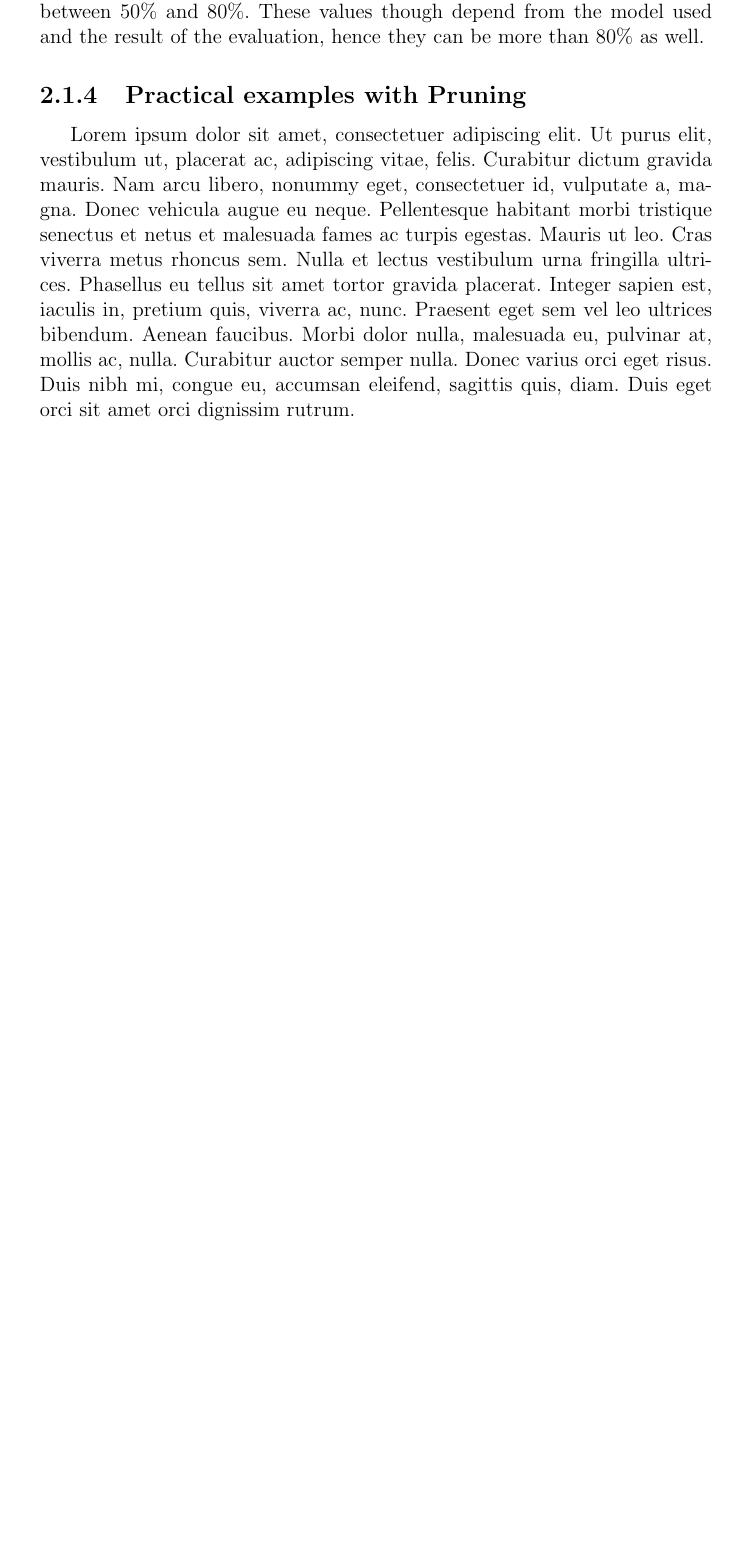
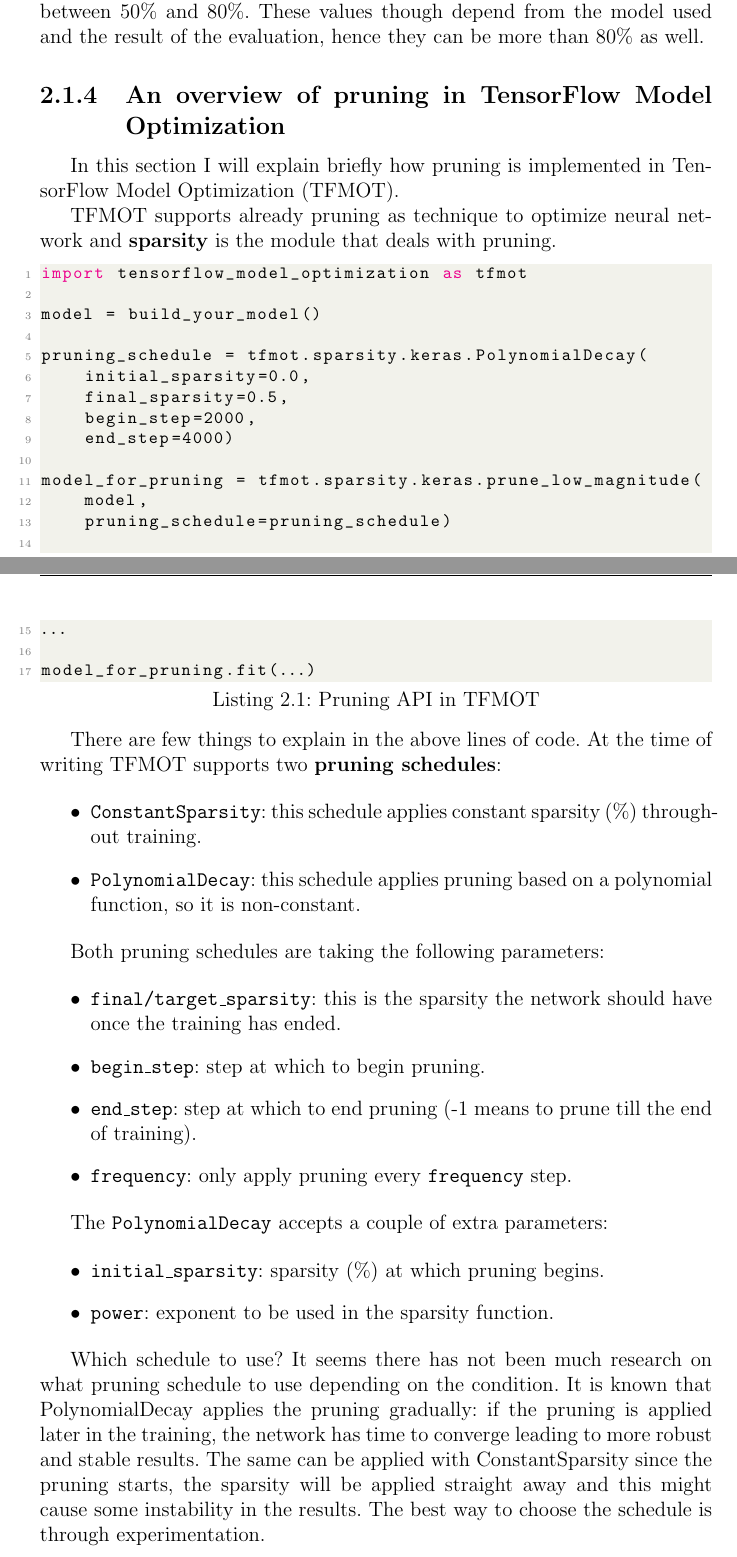
Before and after one commit to diegorusso/master-degree-thesis, a LaTeX thesis (diego_russo_master_thesis.tex, which reads pruning.tex): part of page 33 of 46 before the commit and two parts of pages 34 and 35 of 48 after it, the two joined at a grey line, cut so that both start at the same text, the shorter picture padded with empty space. Compiled offline with pdfLaTeX.

Commit message:
Add overview of pruning in TFMOT
Change-Id: I84aa4eb03c4306ce8970730ed52a5947e8921801

```diff
--- a/pruning.tex
+++ b/pruning.tex
@@ -386,8 +386,70 @@
 These values though depend from the model used and the result of the
 evaluation, hence they can be more than 80\% as well.
 
-\subsection{Practical examples with Pruning}
-\lipsum[1]
+\subsection{An overview of pruning in TensorFlow Model Optimization}
+In this section I will explain briefly how pruning is implemented in TensorFlow
+Model Optimization (TFMOT).
+
+TFMOT supports already pruning as technique to optimize neural network and
+\textbf{sparsity} is the module that deals with pruning.
+
+\begin{lstlisting}[language=Python, caption=Pruning API in TFMOT]
+import tensorflow_model_optimization as tfmot
+
+model = build_your_model()
+
+pruning_schedule = tfmot.sparsity.keras.PolynomialDecay(
+    initial_sparsity=0.0,
+    final_sparsity=0.5,
+    begin_step=2000,
+    end_step=4000)
+
+model_for_pruning = tfmot.sparsity.keras.prune_low_magnitude(
+    model,
+    pruning_schedule=pruning_schedule)
+
+{\ldots}
+
+model_for_pruning.fit({\dots})
+\end{lstlisting}
+
+There are few things to explain in the above lines of code. At the time of
+writing TFMOT supports two \textbf{pruning schedules}:
+
+\begin{itemize}
+    \item \texttt{ConstantSparsity}: this schedule applies constant sparsity
+        (\%) throughout training.
+    \item \texttt{PolynomialDecay}: this schedule applies pruning based on a
+        polynomial function, so it is non-constant.
+\end{itemize}
+
+Both pruning schedules are taking the following parameters:
+
+\begin{itemize}
+    \item \texttt{final/target\_sparsity}: this is the sparsity the network
+        should have once the training has ended.
+    \item \texttt{begin\_step}: step at which to begin pruning.
+    \item \texttt{end\_step}: step at which to end pruning (-1 means to prune
+        till the end of training).
+    \item \texttt{frequency}: only apply pruning every \texttt{frequency} step.
+\end{itemize}
+
+The \texttt{PolynomialDecay} accepts a couple of extra parameters:
+
+\begin{itemize}
+    \item \texttt{initial\_sparsity}: sparsity (\%) at which pruning begins.
+    \item \texttt{power}: exponent to be used in the sparsity function.
+\end{itemize}
+
+Which schedule to use? It seems there has not been much research on what
+pruning schedule to use depending on the condition.
+It is known that PolynomialDecay applies the pruning gradually: if the pruning
+is applied later in the training, the network has time to converge leading to
+more robust and stable results.
+The same can be applied with ConstantSparsity since the pruning starts, the
+sparsity will be applied straight away and this might cause some instability in
+the results.
+The best way to choose the schedule is through experimentation.
 
 \section{Per-Layer Pruning Configuration With Heuristic}\label{sec:heuristic}
 \lipsum[1]
```
Also changed, not shown: diego_russo_master_thesis.tex (+30 -2 lines).
